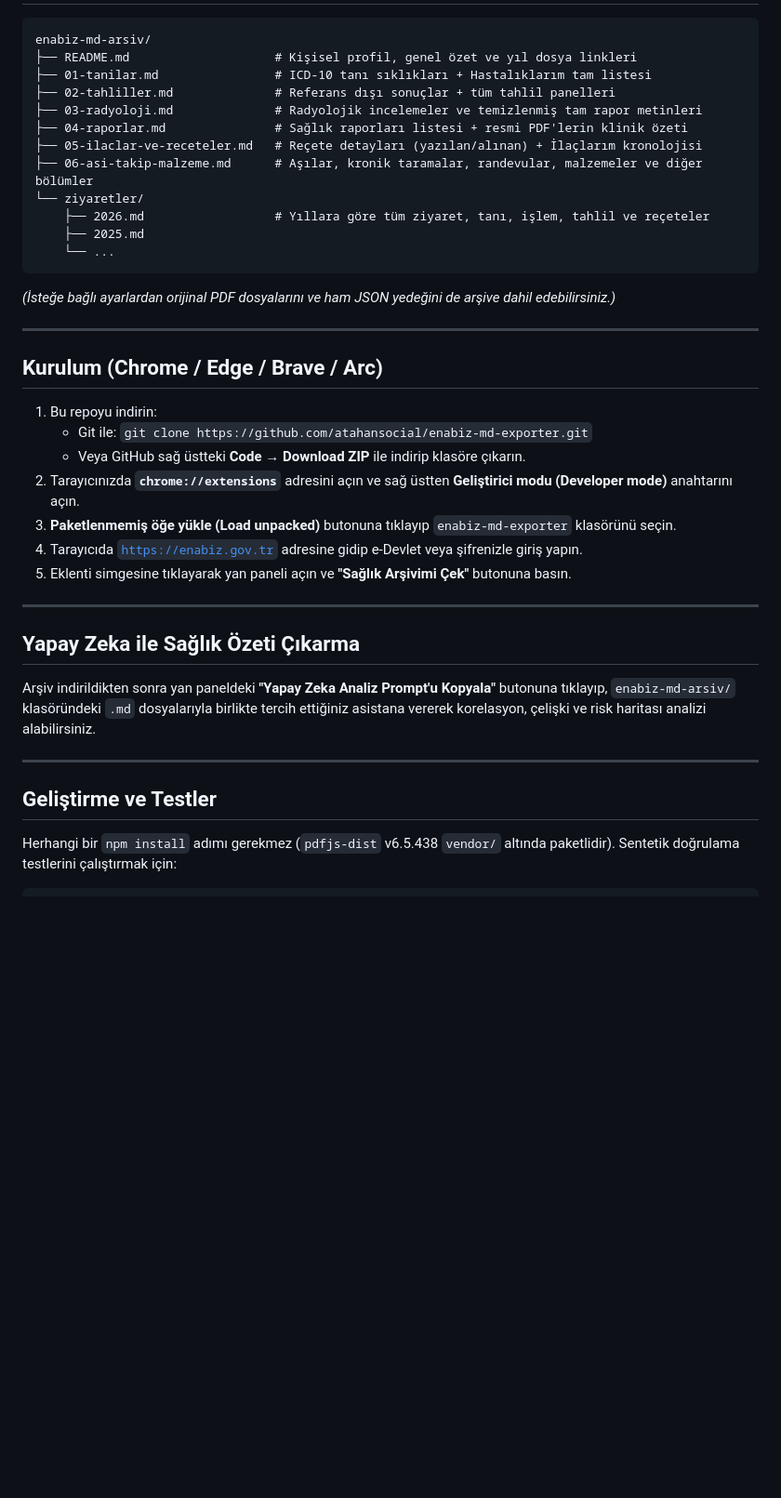
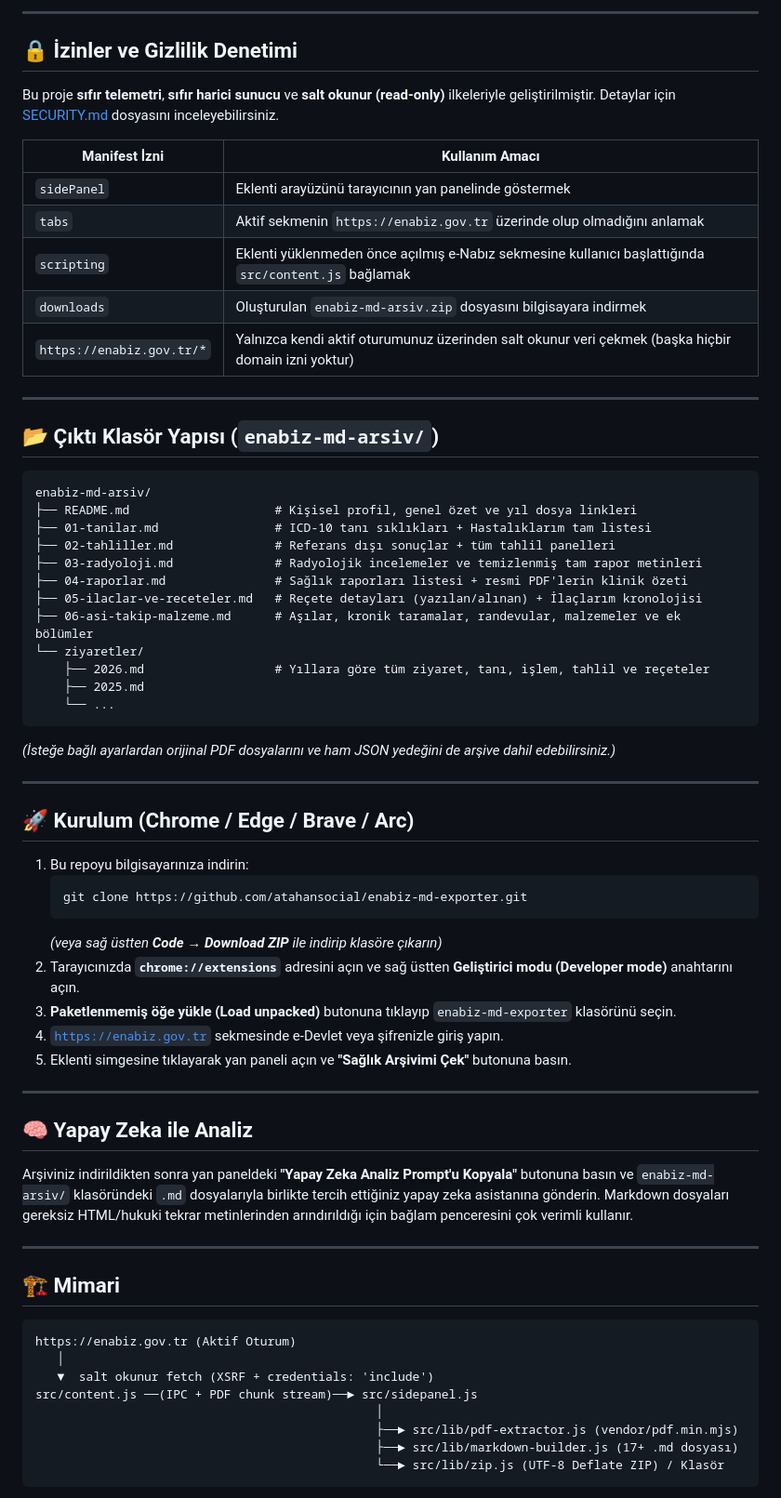
Before and after one commit to atahansocial/enabiz-md-exporter, a Markdown page: README.md, the part around one of its changes. Shown at 93% size. Drawn GitHub-style; blank space fills up the shorter version.

````diff
--- a/README.md
+++ b/README.md
@@ -14,3 +38,20 @@ Tüm e-Nabız sağlık geçmişinizi **%100 yerel olarak** kendi tarayıcınız
+---
+
+## 🔒 İzinler ve Gizlilik Denetimi
+
+Bu proje **sıfır telemetri**, **sıfır harici sunucu** ve **salt okunur (read-only)** ilkeleriyle geliştirilmiştir. Detaylar için [SECURITY.md](SECURITY.md) dosyasını inceleyebilirsiniz.
+
+| Manifest İzni | Kullanım Amacı |
+|---|---|
+| `sidePanel` | Eklenti arayüzünü tarayıcının yan panelinde göstermek |
+| `tabs` | Aktif sekmenin `https://enabiz.gov.tr` üzerinde olup olmadığını anlamak |
+| `scripting` | Eklenti yüklenmeden önce açılmış e-Nabız sekmesine kullanıcı başlattığında `src/content.js` bağlamak |
+| `downloads` | Oluşturulan `enabiz-md-arsiv.zip` dosyasını bilgisayara indirmek |
+| `https://enabiz.gov.tr/*` | Yalnızca kendi aktif oturumunuz üzerinden salt okunur veri çekmek (başka hiçbir domain izni yoktur) |
+
+---
+
+## 📂 Çıktı Klasör Yapısı (`enabiz-md-arsiv/`)
 
 ```text
 enabiz-md-arsiv/
@@ -20,7 +61,7 @@ enabiz-md-arsiv/
 ├── 03-radyoloji.md              # Radyolojik incelemeler ve temizlenmiş tam rapor metinleri
 ├── 04-raporlar.md               # Sağlık raporları listesi + resmi PDF'lerin klinik özeti
 ├── 05-ilaclar-ve-receteler.md   # Reçete detayları (yazılan/alınan) + İlaçlarım kronolojisi
-├── 06-asi-takip-malzeme.md      # Aşılar, kronik taramalar, randevular, malzemeler ve diğer bölümler
+├── 06-asi-takip-malzeme.md      # Aşılar, kronik taramalar, randevular, malzemeler ve ek bölümler
 └── ziyaretler/
     ├── 2026.md                  # Yıllara göre tüm ziyaret, tanı, işlem, tahlil ve reçeteler
     ├── 2025.md
@@ -31,25 +72,36 @@ enabiz-md-arsiv/
 
 ---
 
-## Kurulum (Chrome / Edge / Brave / Arc)
+## 🚀 Kurulum (Chrome / Edge / Brave / Arc)
 
-1. Bu repoyu indirin:
-   - Git ile: `git clone https://github.com/atahansocial/enabiz-md-exporter.git`
-   - Veya GitHub sağ üstteki **Code → Download ZIP** ile indirip klasöre çıkarın.
+1. Bu repoyu bilgisayarınıza indirin:
+   ```bash
+   git clone https://github.com/atahansocial/enabiz-md-exporter.git
+   ```
+   *(veya sağ üstten **Code → Download ZIP** ile indirip klasöre çıkarın)*
 2. Tarayıcınızda **`chrome://extensions`** adresini açın ve sağ üstten **Geliştirici modu (Developer mode)** anahtarını açın.
 3. **Paketlenmemiş öğe yükle (Load unpacked)** butonuna tıklayıp `enabiz-md-exporter` klasörünü seçin.
-4. Tarayıcıda [`https://enabiz.gov.tr`](https://enabiz.gov.tr) adresine gidip e-Devlet veya şifrenizle giriş yapın.
+4. [`https://enabiz.gov.tr`](https://enabiz.gov.tr) sekmesinde e-Devlet veya şifrenizle giriş yapın.
 5. Eklenti simgesine tıklayarak yan paneli açın ve **"Sağlık Arşivimi Çek"** butonuna basın.
 
 ---
 
-## Yapay Zeka ile Sağlık Özeti Çıkarma
+## 🧠 Yapay Zeka ile Analiz
 
-Arşiv indirildikten sonra yan paneldeki **"Yapay Zeka Analiz Prompt'u Kopyala"** butonuna tıklayıp, `enabiz-md-arsiv/` klasöründeki `.md` dosyalarıyla birlikte tercih ettiğiniz asistana vererek korelasyon, çelişki ve risk haritası analizi alabilirsiniz.
+Arşiviniz indirildikten sonra yan paneldeki **"Yapay Zeka Analiz Prompt'u Kopyala"** butonuna basın ve `enabiz-md-arsiv/` klasöründeki `.md` dosyalarıyla birlikte tercih ettiğiniz yapay zeka asistanına gönderin. Markdown dosyaları gereksiz HTML/hukuki tekrar metinlerinden arındırıldığı için bağlam penceresini çok verimli kullanır.
 
 ---
 
-## Geliştirme ve Testler
+## 🏗 Mimari
 
-Herhangi bir `npm install` adımı gerekmez (`pdfjs-dist` v6.5.438 `vendor/` altında paketlidir). Sentetik doğrulama testlerini çalıştırmak için:
+```text
+https://enabiz.gov.tr (Aktif Oturum)
+   │
+   ▼  salt okunur fetch (XSRF + credentials: 'include')
+src/content.js ──(IPC + PDF chunk stream)──► src/sidepanel.js
+                                               │
+                                               ├──► src/lib/pdf-extractor.js (vendor/pdf.min.mjs)
+                                               ├──► src/lib/markdown-builder.js (17+ .md dosyası)
+                                               └──► src/lib/zip.js (UTF-8 Deflate ZIP) / Klasör
+```
 
````
Also changed, not shown: other parts of README.md (+57 -9 lines), .github/ISSUE_TEMPLATE/bug_report.md (added, +27 -0 lines), .github/ISSUE_TEMPLATE/feature_request.md (added, +16 -0 lines), .github/PULL_REQUEST_TEMPLATE.md (added, +11 -0 lines), CODE_OF_CONDUCT.md (added, +19 -0 lines), CONTRIBUTING.md (added, +64 -0 lines), SECURITY.md (added, +30 -0 lines), assets/banner.png (added), assets/screenshot-progress.png (added), assets/screenshot-ready.png (added), assets/screenshot-results.png (added), 1 other file.
